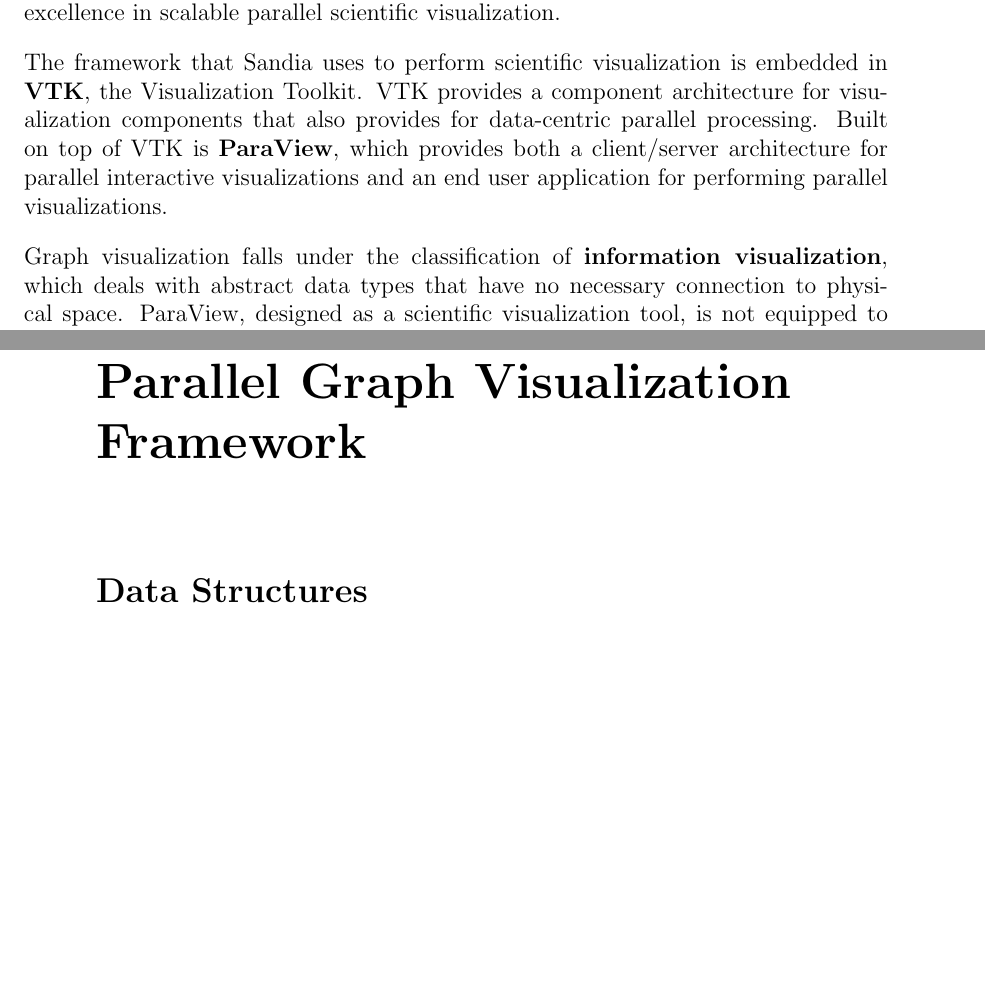
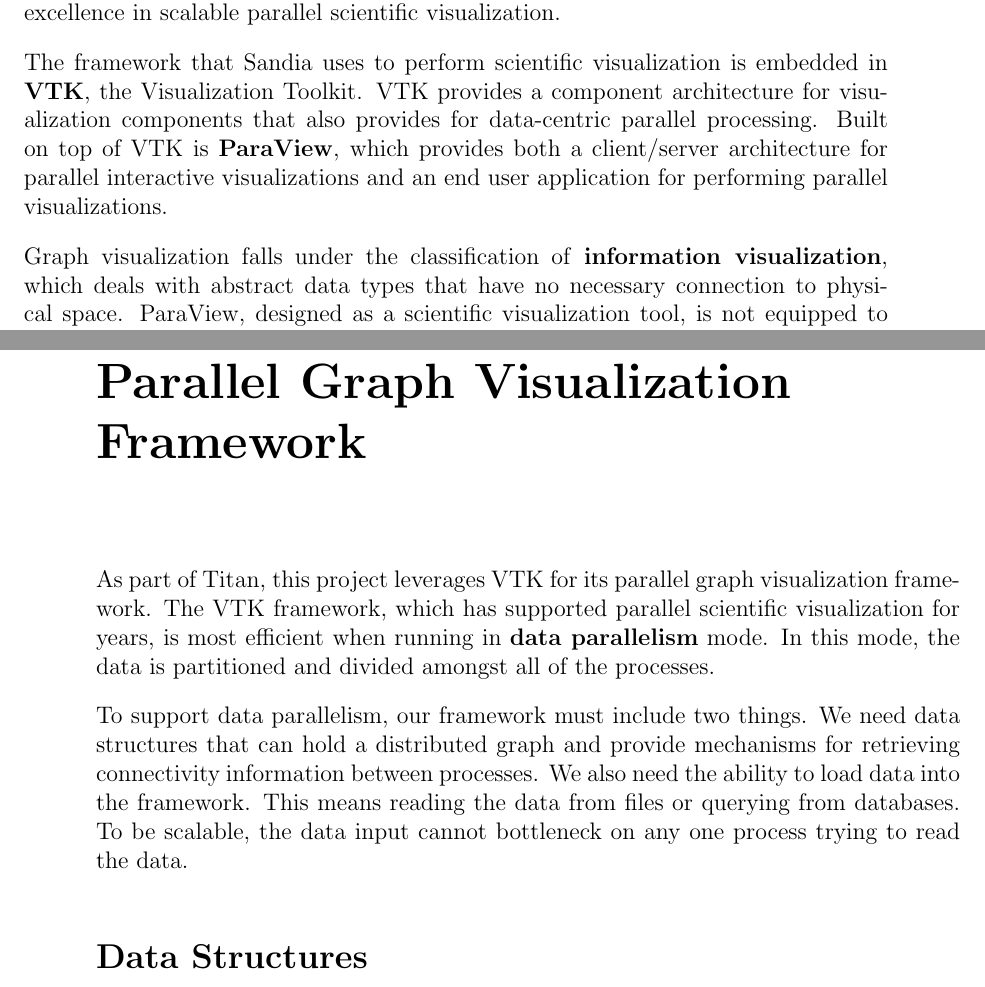
Before and after one commit to kmorel-papers/LDRD2006, a LaTeX thesis (LDRD2006.tex): two parts of pages 10 and 17 of 28, joined at a grey line, cut so that both start at the same text, the shorter picture padded with empty space. Compiled offline with pdfLaTeX.

Commit message:
Wrote the introductory parts of the Parallel Graph Visualization Framework chapter.  I will wait for Brian before getting to the meaty part.
git-svn-id: svn+ssh://vizrd.srn.sandia.gov/svnroot/kmorel/papers/LDRD2006/trunk@80 61430140-fc74-48ae-be37-35807f1eb91a

```diff
--- a/LDRD2006.tex
+++ b/LDRD2006.tex
@@ -3,12 +3,11 @@
 \usepackage{amsfonts}
 \usepackage{amssymb}
 \usepackage{graphicx}
-\usepackage{varioref}
-\usepackage{fancyvrb}
 \usepackage{float}
 \usepackage{makeidx}
 \usepackage{cite}
 \usepackage{subfigure}
+\usepackage{ifthen}
 \usepackage{xspace}
 \usepackage{hyperref}
 
@@ -17,10 +16,13 @@
 %
 \newcommand*{\lcite}[1]{~\cite{#1}}
 \newcommand*{\scite}[1]{~\cite{#1}}
-\newcommand{\titan}{Titan\xspace}
-\newcommand{\threatview}{ThreatView\texttrademark\xspace}
+\newcommand{\titan}{Titan\index{Titan}\xspace}
+\newcommand{\threatview}{ThreatView\texttrademark\index{ThreatView@ThreatView\texttrademark}\xspace}
 
-\newcommand*{\keyterm}[1]{\textbf{#1}}
+\newcommand*{\keyterm}[2][!*!]{%
+  \textbf{#2}%
+  \ifthenelse{\equal{#1}{!*!}}{\index{#2}}{\index{#1}}%
+}
 
 %-----------------------------------------------------------------------------
 % My options
@@ -213,2 +210,0 @@
-simulation, Sandia has also fostered excellence in scalable parallel
-scientific visualization.
@@ -215,19 +215,20 @@
+has also fostered excellence in scalable parallel scientific visualization.
 
 \index{Visualization Toolkit|see{VTK}}
 
 The framework that Sandia uses to perform scientific visualization is
-embedded in \index{VTK}\keyterm{VTK}, the Visualization Toolkit.  VTK
-provides a component architecture for visualization components that also
-provides for data-centric parallel processing.  Built on top of VTK is
-\index{ParaView}\keyterm{ParaView}, which provides both a client/server
-architecture for parallel interactive visualizations and an end user
-application for performing parallel visualizations.
+embedded in \keyterm{VTK}, the Visualization Toolkit.  VTK provides a
+component architecture for visualization components that also provides for
+data-centric parallel processing.  Built on top of VTK is
+\keyterm{ParaView}, which provides both a client/server architecture for
+parallel interactive visualizations and an end user application for
+performing parallel visualizations.
 
 Graph visualization falls under the classification of
-\index{information~visualization}\keyterm{information visualization}, which
-deals with abstract data types that have no necessary connection to
-physical space.  ParaView, designed as a scientific visualization tool, is
-not equipped to handle this type of visualization.  However, the distinction
+\keyterm[information~visualization]{information visualization}, which deals
+with abstract data types that have no necessary connection to physical
+space.  ParaView, designed as a scientific visualization tool, is not
+equipped to handle this type of visualization.  However, the distinction
 between scientific visualization and information visualization is in many
 ways artificial.  Many problems in one domain are mirrored in the other.
 
@@ -525,6 +526,19 @@
 
 \chapter{Parallel Graph Visualization Framework}
 \label{chap:ParallelGraphVisualizationFramework}
+
+As part of \titan, this project leverages VTK\index{VTK} for its parallel
+graph visualization framework.  The VTK framework, which has supported
+parallel scientific visualization for years, is most efficient when running
+in \keyterm[data~parallelism]{data parallelism} mode.  In this mode, the
+data is partitioned and divided amongst all of the processes.
+
+To support data parallelism, our framework must include two things.  We
+need data structures that can hold a distributed graph and provide
+mechanisms for retrieving connectivity information between processes.  We
+also need the ability to load data into the framework.  This means reading
+the data from files or querying from databases.  To be scalable, the data
+input cannot bottleneck on any one process trying to read the data.
 
 \section{Data Structures}
 \label{sec:ParallelGraphVisualizationFramework:DataStructures}
```
Also changed, not shown: LDRD2006.tex (36 more changed lines).
